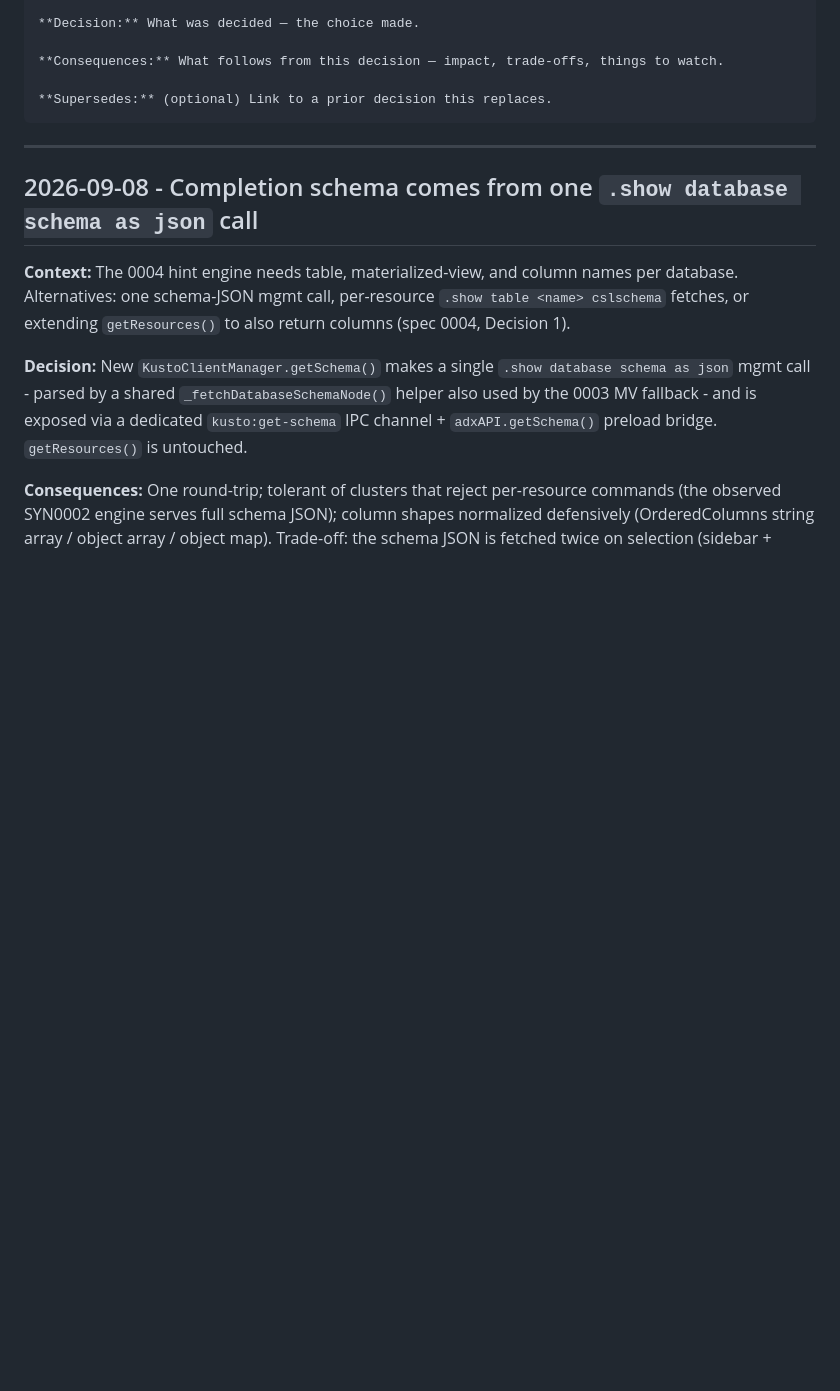
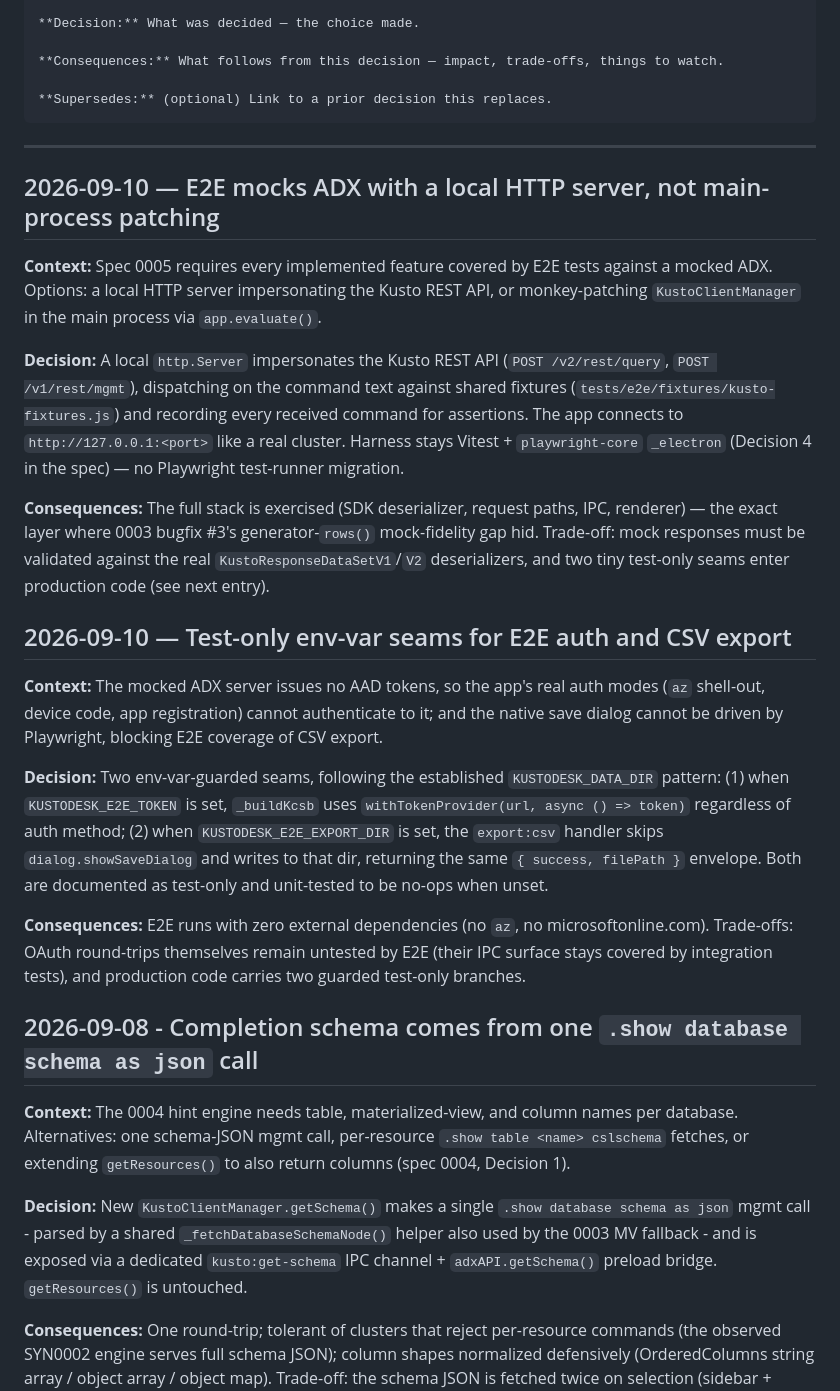
Before and after one commit to teems-it/kustodesk, a Markdown page: .ai/context/decisions.md, the part around the change. Rendered like a GitHub page; blank space fills up the shorter version.

```diff
--- a/.ai/context/decisions.md
+++ b/.ai/context/decisions.md
@@ -24,6 +24,22 @@ Each entry follows this format:
 ---
 
 <!-- Add new decisions below, newest first. -->
+
+## 2026-09-10 — E2E mocks ADX with a local HTTP server, not main-process patching
+
+**Context:** Spec 0005 requires every implemented feature covered by E2E tests against a mocked ADX. Options: a local HTTP server impersonating the Kusto REST API, or monkey-patching `KustoClientManager` in the main process via `app.evaluate()`.
+
+**Decision:** A local `http.Server` impersonates the Kusto REST API (`POST /v2/rest/query`, `POST /v1/rest/mgmt`), dispatching on the command text against shared fixtures (`tests/e2e/fixtures/kusto-fixtures.js`) and recording every received command for assertions. The app connects to `http://127.0.0.1:<port>` like a real cluster. Harness stays Vitest + `playwright-core` `_electron` (Decision 4 in the spec) — no Playwright test-runner migration.
+
+**Consequences:** The full stack is exercised (SDK deserializer, request paths, IPC, renderer) — the exact layer where 0003 bugfix #3's generator-`rows()` mock-fidelity gap hid. Trade-off: mock responses must be validated against the real `KustoResponseDataSetV1`/`V2` deserializers, and two tiny test-only seams enter production code (see next entry).
+
+## 2026-09-10 — Test-only env-var seams for E2E auth and CSV export
+
+**Context:** The mocked ADX server issues no AAD tokens, so the app's real auth modes (`az` shell-out, device code, app registration) cannot authenticate to it; and the native save dialog cannot be driven by Playwright, blocking E2E coverage of CSV export.
+
+**Decision:** Two env-var-guarded seams, following the established `KUSTODESK_DATA_DIR` pattern: (1) when `KUSTODESK_E2E_TOKEN` is set, `_buildKcsb` uses `withTokenProvider(url, async () => token)` regardless of auth method; (2) when `KUSTODESK_E2E_EXPORT_DIR` is set, the `export:csv` handler skips `dialog.showSaveDialog` and writes to that dir, returning the same `{ success, filePath }` envelope. Both are documented as test-only and unit-tested to be no-ops when unset.
+
+**Consequences:** E2E runs with zero external dependencies (no `az`, no microsoftonline.com). Trade-offs: OAuth round-trips themselves remain untested by E2E (their IPC surface stays covered by integration tests), and production code carries two guarded test-only branches.
 
 ## 2026-09-08 - Completion schema comes from one `.show database schema as json` call
 
```
Also changed, not shown: .ai/specs/0005_e2e-tests.md (added, +208 -0 lines).
